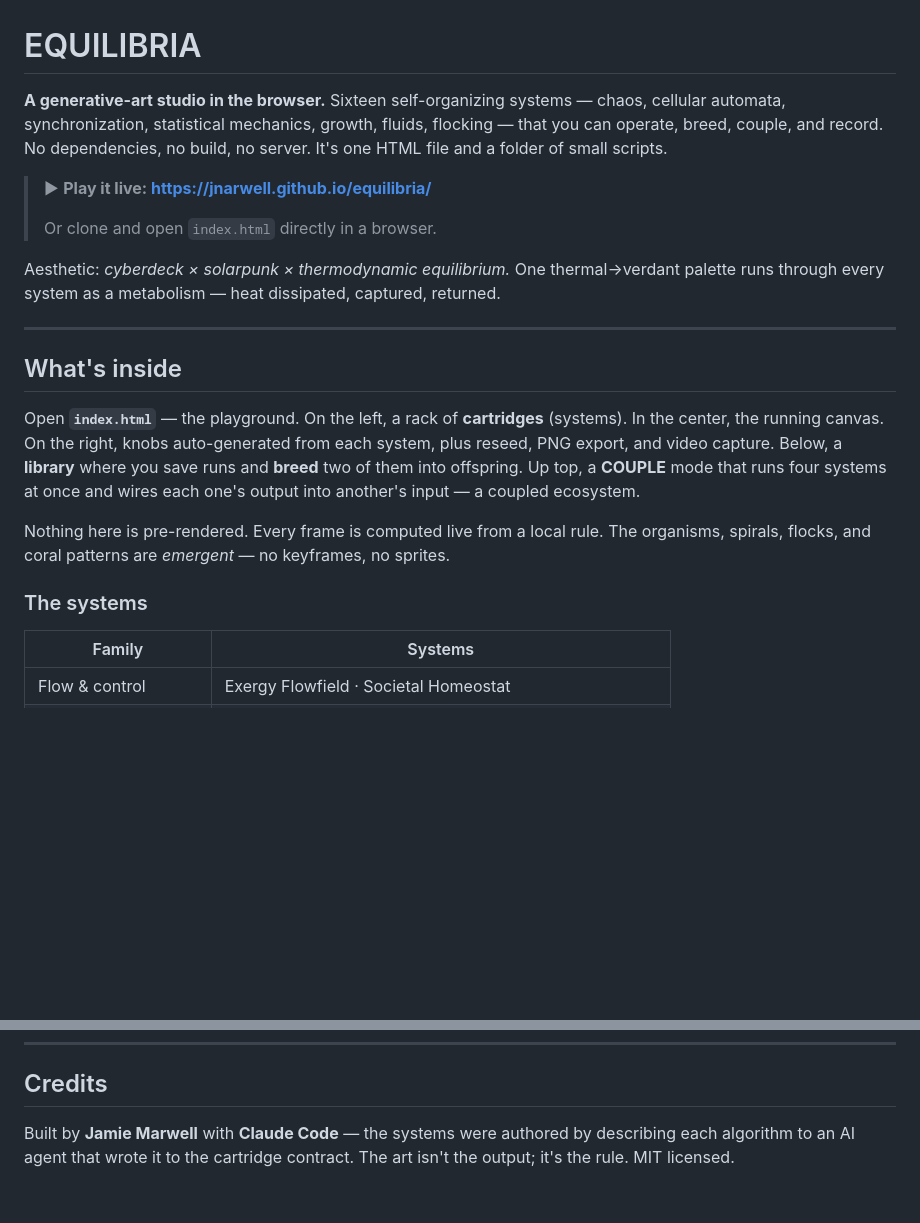
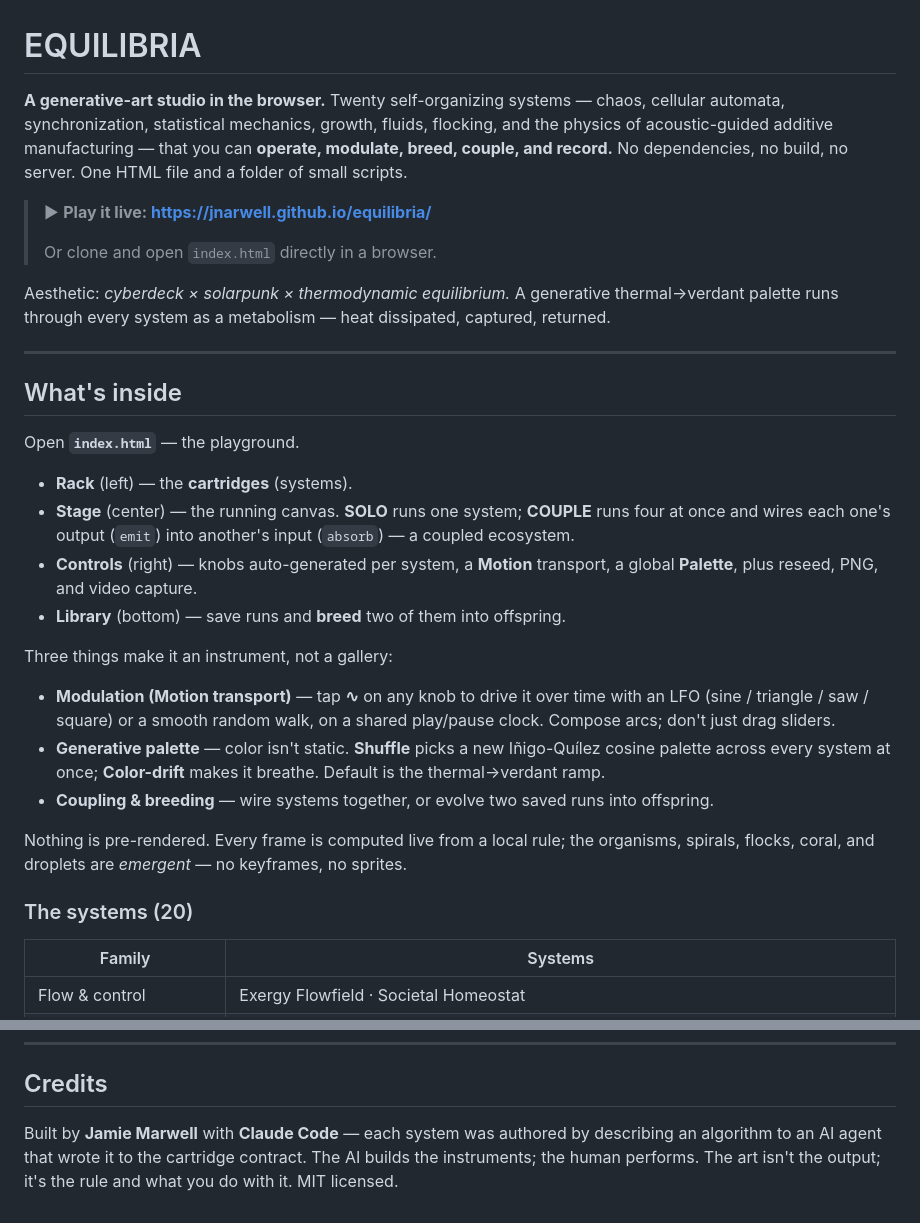
Before and after one commit to jnarwell/equilibria, a Markdown page: README.md, 2 parts joined by grey strips. Rendered like a GitHub page; blank space fills up the shorter version.

```diff
--- a/README.md
+++ b/README.md
@@ -1,31 +1,43 @@
 # EQUILIBRIA
 
-**A generative-art studio in the browser.** Sixteen self-organizing systems — chaos, cellular
-automata, synchronization, statistical mechanics, growth, fluids, flocking — that you can
-operate, breed, couple, and record. No dependencies, no build, no server. It's one HTML file
-and a folder of small scripts.
+**A generative-art studio in the browser.** Twenty self-organizing systems — chaos, cellular
+automata, synchronization, statistical mechanics, growth, fluids, flocking, and the physics of
+acoustic-guided additive manufacturing — that you can **operate, modulate, breed, couple, and
+record.** No dependencies, no build, no server. One HTML file and a folder of small scripts.
 
 > ▶ **Play it live: https://jnarwell.github.io/equilibria/**
 >
 > Or clone and open `index.html` directly in a browser.
 
-Aesthetic: *cyberdeck × solarpunk × thermodynamic equilibrium.* One thermal→verdant palette runs
-through every system as a metabolism — heat dissipated, captured, returned.
+Aesthetic: *cyberdeck × solarpunk × thermodynamic equilibrium.* A generative thermal→verdant
+palette runs through every system as a metabolism — heat dissipated, captured, returned.
 
 ---
 
 ## What's inside
 
-Open **`index.html`** — the playground. On the left, a rack of **cartridges** (systems). In the
-center, the running canvas. On the right, knobs auto-generated from each system, plus reseed,
-PNG export, and video capture. Below, a **library** where you save runs and **breed** two of them
-into offspring. Up top, a **COUPLE** mode that runs four systems at once and wires each one's
-output into another's input — a coupled ecosystem.
+Open **`index.html`** — the playground.
 
-Nothing here is pre-rendered. Every frame is computed live from a local rule. The organisms,
-spirals, flocks, and coral patterns are *emergent* — no keyframes, no sprites.
+- **Rack** (left) — the **cartridges** (systems).
+- **Stage** (center) — the running canvas. **SOLO** runs one system; **COUPLE** runs four at once
+  and wires each one's output (`emit`) into another's input (`absorb`) — a coupled ecosystem.
+- **Controls** (right) — knobs auto-generated per system, a **Motion** transport, a global
+  **Palette**, plus reseed, PNG, and video capture.
+- **Library** (bottom) — save runs and **breed** two of them into offspring.
 
-### The systems
+Three things make it an instrument, not a gallery:
+
+- **Modulation (Motion transport)** — tap **∿** on any knob to drive it over time with an LFO
+  (sine / triangle / saw / square) or a smooth random walk, on a shared play/pause clock. Compose
+  arcs; don't just drag sliders.
+- **Generative palette** — color isn't static. **Shuffle** picks a new Iñigo-Quílez cosine palette
+  across every system at once; **Color-drift** makes it breathe. Default is the thermal→verdant ramp.
+- **Coupling & breeding** — wire systems together, or evolve two saved runs into offspring.
+
+Nothing is pre-rendered. Every frame is computed live from a local rule; the organisms, spirals,
+flocks, coral, and droplets are *emergent* — no keyframes, no sprites.
+
+### The systems (20)
 
 | Family | Systems |
 |--------|---------|
@@ -82,6 +108,6 @@ The standalone `01`–`04` HTML files are the original single-piece versions, ke
 
 ## Credits
 
-Built by **Jamie Marwell** with **Claude Code** — the systems were authored by describing each
-algorithm to an AI agent that wrote it to the cartridge contract. The art isn't the output; it's
-the rule. MIT licensed.
+Built by **Jamie Marwell** with **Claude Code** — each system was authored by describing an
+algorithm to an AI agent that wrote it to the cartridge contract. The AI builds the instruments;
+the human performs. The art isn't the output; it's the rule and what you do with it. MIT licensed.
```
Also changed, not shown: other parts of README.md (+20 -6 lines), CARTRIDGE-SPEC.md (+17 -7 lines), ROADMAP.md (added, +66 -0 lines).
